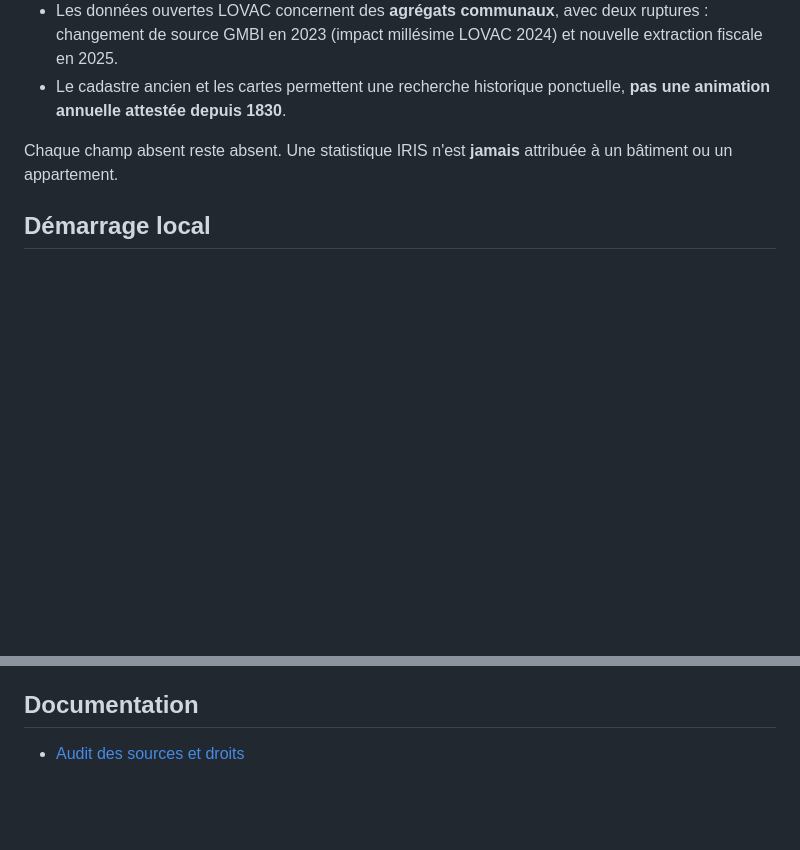
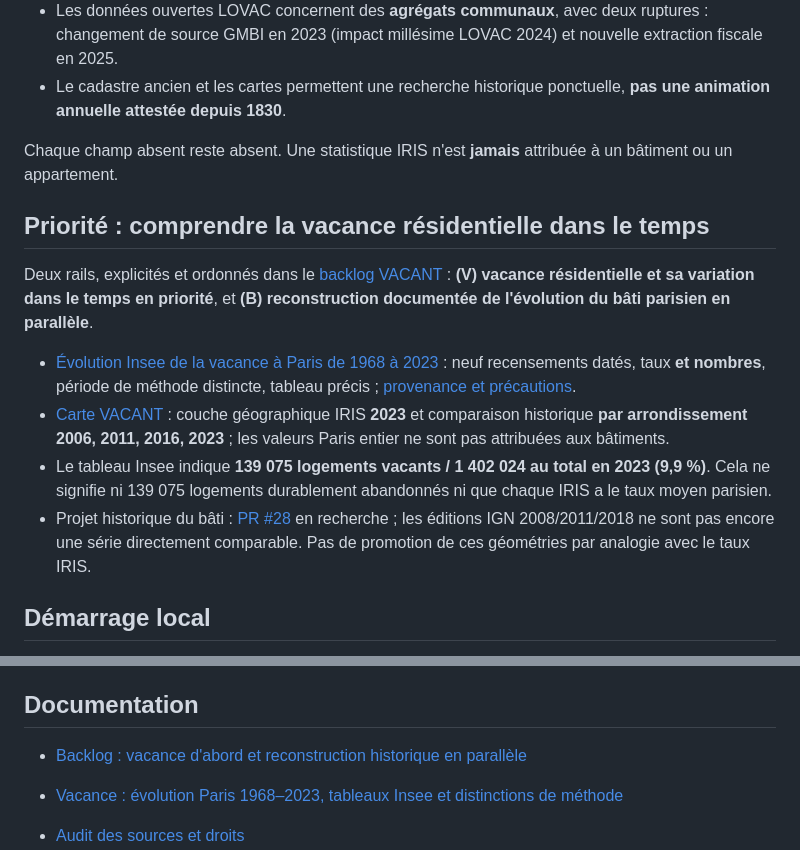
Before and after one commit to Kiwinokoto/vacant, a Markdown page: README.md, 2 parts joined by grey strips. GitHub-like rendering; blank space fills up the shorter version.

Commit message:
docs: highlight vacancy-first two-rail roadmap and date-consistent Insee timeline

```diff
--- a/README.md
+++ b/README.md
@@ -12,6 +12,15 @@ Projet public expérimental et atlas 2D **de données officielles**. Les origina
 - Le cadastre ancien et les cartes permettent une recherche historique ponctuelle, **pas une animation annuelle attestée depuis 1830**.
 
 Chaque champ absent reste absent. Une statistique IRIS n'est **jamais** attribuée à un bâtiment ou un appartement.
+
+## Priorité : comprendre la vacance résidentielle dans le temps
+
+Deux rails, explicités et ordonnés dans le [backlog VACANT](ROADMAP.md) : **(V) vacance résidentielle et sa variation dans le temps en priorité**, et **(B) reconstruction documentée de l'évolution du bâti parisien en parallèle**.
+
+- [Évolution Insee de la vacance à Paris de 1968 à 2023](site/evolution.html) : neuf recensements datés, taux **et nombres**, période de méthode distincte, tableau précis ; [provenance et précautions](docs/vacance-evolution-1968-2023.md).
+- [Carte VACANT](site/index.html) : couche géographique IRIS **2023** et comparaison historique **par arrondissement 2006, 2011, 2016, 2023** ; les valeurs Paris entier ne sont pas attribuées aux bâtiments.
+- Le tableau Insee indique **139 075 logements vacants / 1 402 024 au total en 2023 (9,9 %)**. Cela ne signifie ni 139 075 logements durablement abandonnés ni que chaque IRIS a le taux moyen parisien.
+- Projet historique du bâti : [PR #28](https://github.com/Kiwinokoto/vacant/pull/28) en recherche ; les éditions IGN 2008/2011/2018 ne sont pas encore une série directement comparable. Pas de promotion de ces géométries par analogie avec le taux IRIS.
 
 ## Démarrage local
 
@@ -55,6 +64,9 @@ Le script `scripts/collect_insee.py` télécharge, **uniquement avec `--execute`
 
 ## Documentation
 
+- [Backlog : vacance d'abord et reconstruction historique en parallèle](ROADMAP.md)
+- [Vacance : évolution Paris 1968–2023, tableaux Insee et distinctions de méthode](docs/vacance-evolution-1968-2023.md)
+
 - [Audit des sources et droits](docs/sources.md)
 - [Modèle de données, architecture et validations](docs/architecture.md)
 - [Décision chronologique 2006–2023, preuves et limites](docs/chronologie.md)
```
